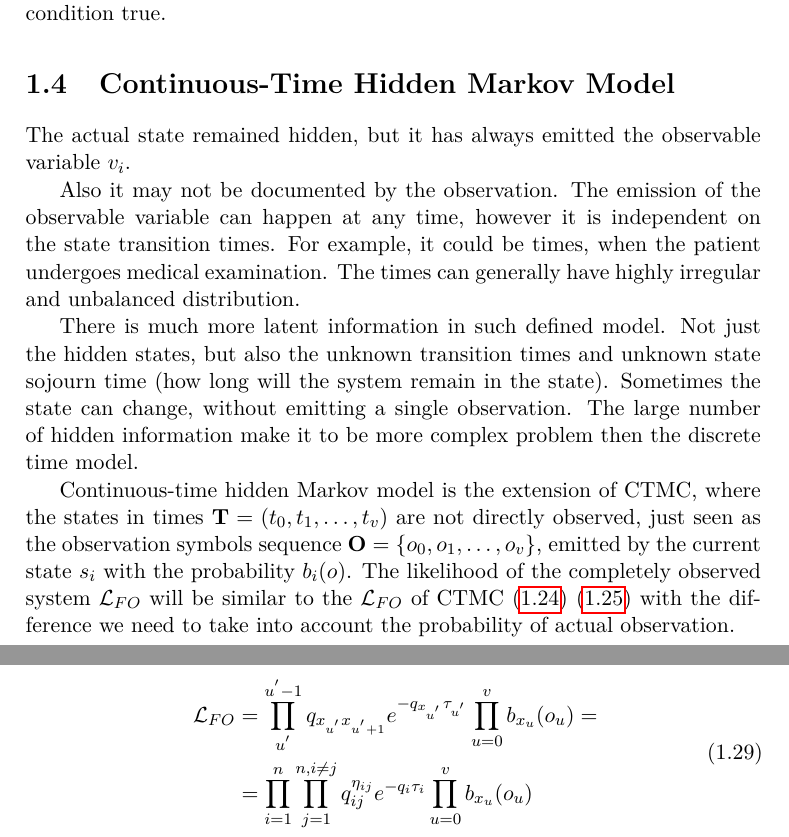
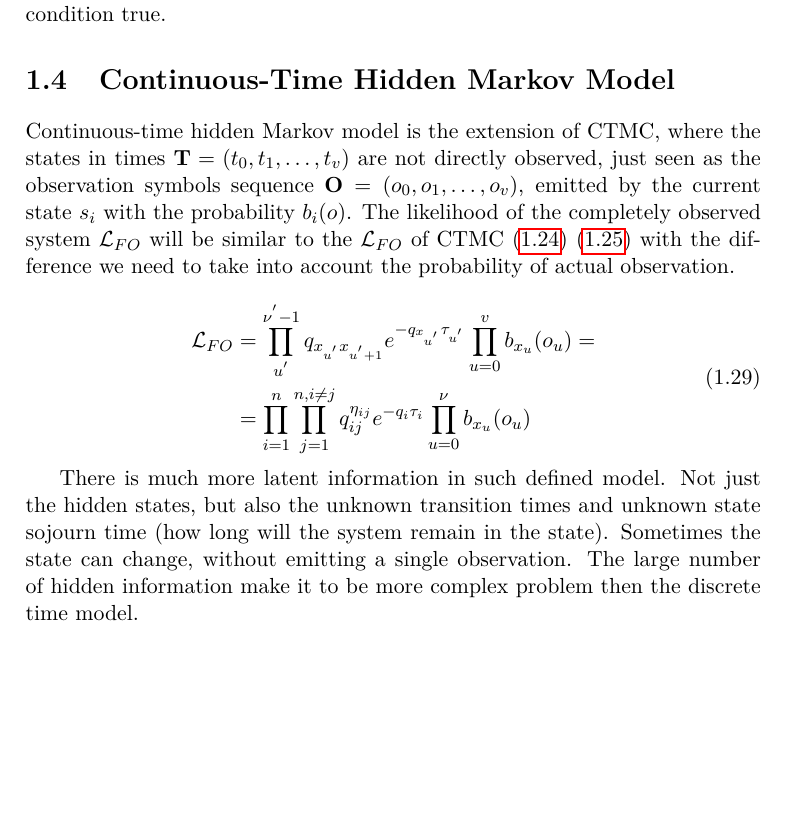
Before and after one commit to lopatovsky/DP, a LaTeX thesis (Thesis/DP_Lopatovsky_Lukas_2017.tex): two parts of pages 23 and 24 of 69 before the commit and part of page 23 of 69 after it, the two joined at a grey line, cut so that both start at the same text, the shorter picture padded with empty space. Compiled offline with pdfLaTeX; a missing bibliography style is replaced by a similar one.

Commit message:
Reedit till statistics

```diff
--- a/Thesis/DP_Lopatovsky_Lukas_2017.tex
+++ b/Thesis/DP_Lopatovsky_Lukas_2017.tex
@@ -356,27 +356,23 @@ We will define the $r$ as the number of all distinct time intervals from the set
 
 \section{Continuous-Time Hidden Markov Model}
 
-The actual state remained hidden, but it has always emitted the observable variable $v_i$.
+%The actual state remained hidden, but it has always emitted the observable variable $v_i$.
 
- Also it may not be documented by the observation. The emission of the observable variable can happen at any time, however it is independent on the state transition times. For example, it could be times, when the patient undergoes medical examination. The times can generally have highly irregular and unbalanced distribution.
+ %Also it may not be documented by the observation. The emission of the observable variable can happen at any time, however it is independent on the state transition times. For example, it could be times, when the patient undergoes medical examination. The times can generally have highly irregular and unbalanced distribution.
 
-There is much more latent information in such defined model. Not just the hidden states, but also the unknown transition times and unknown state sojourn time (how long will the system remain in the state).
-Sometimes the state can change, without emitting a single observation. The large number of hidden information make it to be more complex problem then the discrete time model.
-
-Continuous-time hidden Markov model is the extension of CTMC, where the states in times $\matr{T} = ( t_0, t_1, \dots, t_{v} )$ are not directly observed, just seen as the observation symbols sequence $\matr{O} = \{  o_0, o_1, \dots, o_{v} \}$, emitted by the current state $s_i$ with the probability $b_i(o)$.
+Continuous-time hidden Markov model is the extension of CTMC, where the states in times $\matr{T} = ( t_0, t_1, \dots, t_{v} )$ are not directly observed, just seen as the observation symbols sequence $\matr{O} = (  o_0, o_1, \dots, o_{v} )$, emitted by the current state $s_i$ with the probability $b_i(o)$.
 The likelihood of the completely observed system  $\mathcal{L}_{FO}$ will be similar to the $\mathcal{L}_{FO}$ of CTMC \eqref{eq:CL1} \eqref{eq:CL2} with the difference we need to take into account the probability of actual observation.
 
 \begin{equation}\label{eq:HMCL1}
 \begin{aligned}
- \mathcal{L}_{FO} &= \prod_{u^{'}}^{u^{'}-1} q_{x_{u^{'}} x_{u^{'}+1}} e^{ - q_{x_{u^{'}}} \tau_{u^{'}} }
+ \mathcal{L}_{FO} &= \prod_{u^{'}}^{\nu^{'}-1} q_{x_{u^{'}} x_{u^{'}+1}} e^{ - q_{x_{u^{'}}} \tau_{u^{'}} }
     \prod_{u=0}^v b_{ x_u }(o_u) = \\
-    &= \prod_{i=1}^{n} \prod_{j=1}^{n, i \neq j} q_{ij}^{\eta_{ij} } e^{ - q_i \tau_i } \prod_{u=0}^v b_{x_u}(o_u)
+    &= \prod_{i=1}^{n} \prod_{j=1}^{n, i \neq j} q_{ij}^{\eta_{ij} } e^{ - q_i \tau_i } \prod_{u=0}^\nu b_{x_u}(o_u)
 \end{aligned}
 \end{equation}
-%TODO s(t_v) was not defined enywhere, it need to be unified with the notation q_t = S from discrete model!
 
-%TODO Move the CT-HMM intorduction in here, and separate it in the more chapters, not the EM- chapter.
-
+There is much more latent information in such defined model. Not just the hidden states, but also the unknown transition times and unknown state sojourn time (how long will the system remain in the state).
+Sometimes the state can change, without emitting a single observation. The large number of hidden information make it to be more complex problem then the discrete time model.
 
 \chapter{Statistics}
 
```
Also changed, not shown: Thesis/DP_Lopatovsky_Lukas_2017.tex (6 more changed lines).
